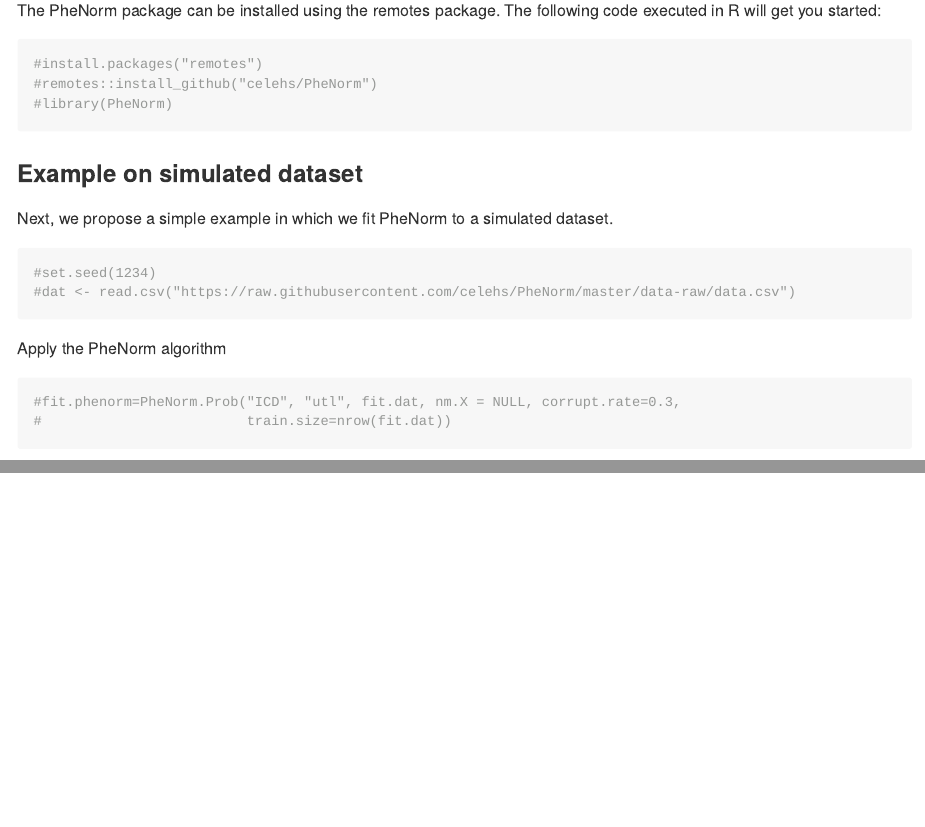
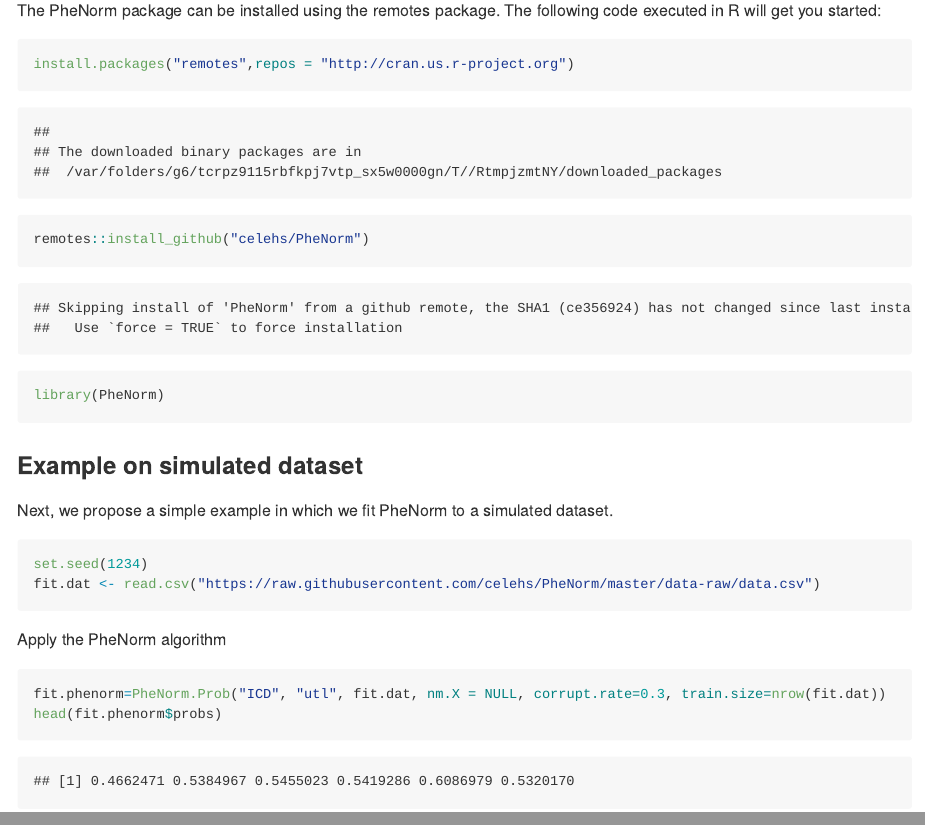
Before and after one commit to celehs/PheNorm, an R Markdown document (README.Rmd): the page in a window 1100 px wide, from 740 px down before the commit and from 750 px down after it, so that both start at the same text, and a second part further down, joined at a grey line. The pictures show the output file README.md that the author committed with the source, drawn offline in the style of GitHub.

Commit message:
update readme

````diff
--- a/README.Rmd
+++ b/README.Rmd
@@ -27,9 +29,9 @@
 The PheNorm package can be installed using the remotes package. The following code executed in R will get you started:
 
 ```{r}
-#install.packages("remotes")
-#remotes::install_github("celehs/PheNorm")
-#library(PheNorm)
+install.packages("remotes",repos = "http://cran.us.r-project.org")
+remotes::install_github("celehs/PheNorm")
+library(PheNorm)
 ```
 
 ### Example on simulated dataset
@@ -37,13 +39,13 @@
 Next, we propose a simple example in which we fit PheNorm to a simulated dataset.
 
 ```{r}
-#set.seed(1234)
-#dat <- read.csv("https://raw.githubusercontent.com/celehs/PheNorm/master/data-raw/data.csv")
+set.seed(1234)
+fit.dat <- read.csv("https://raw.githubusercontent.com/celehs/PheNorm/master/data-raw/data.csv")
 ```
 
 Apply the PheNorm algorithm
 
 ```{r}
-#fit.phenorm=PheNorm.Prob("ICD", "utl", fit.dat, nm.X = NULL, corrupt.rate=0.3,
-#                         train.size=nrow(fit.dat))
+fit.phenorm=PheNorm.Prob("ICD", "utl", fit.dat, nm.X = NULL, corrupt.rate=0.3, train.size=nrow(fit.dat))
+head(fit.phenorm$probs)
 ```
````
Also changed, not shown: README.md, README.Rmd (6 more changed lines).
